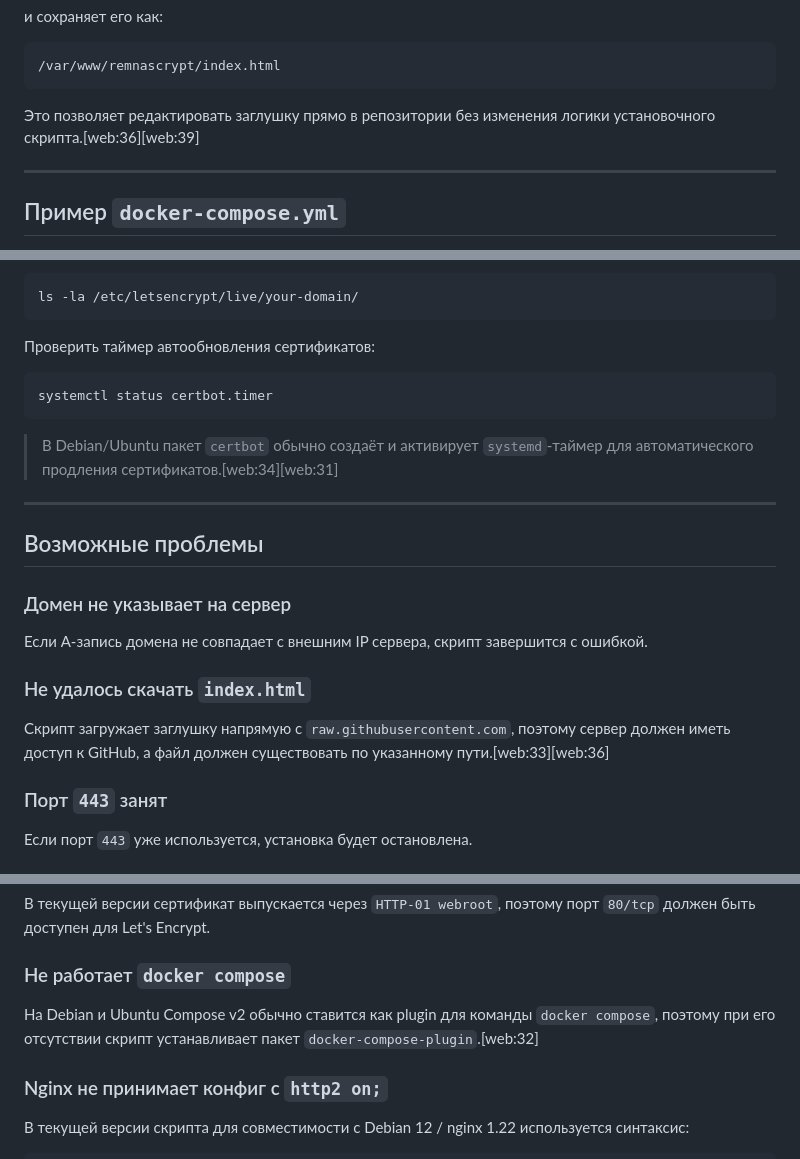
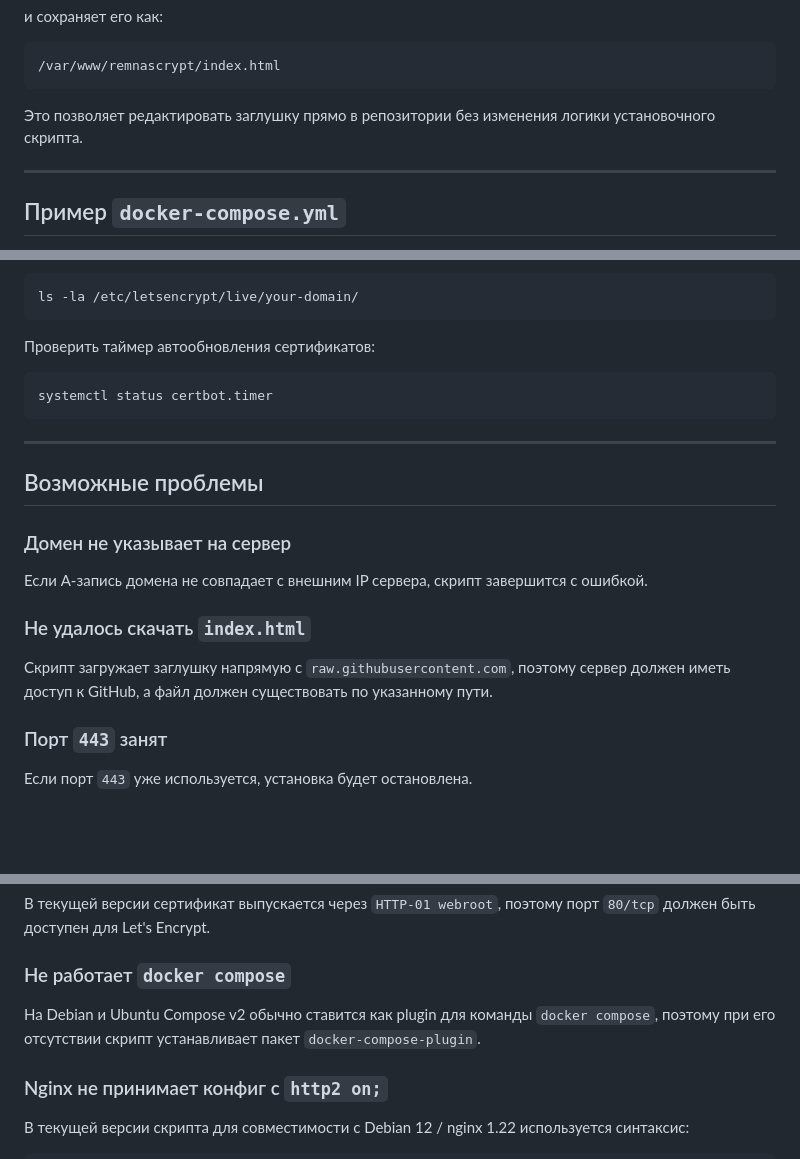
Before and after one commit to imdeist/remnascrypt, a Markdown page: README.md, 3 parts joined by grey strips. Rendered like a GitHub page; blank space fills up the shorter version.

````diff
--- a/README.md
+++ b/README.md
@@ -173,7 +173,7 @@ https://raw.githubusercontent.com/imdeist/remnascrypt/main/index.html
 /var/www/remnascrypt/index.html
 ```
 
-Это позволяет редактировать заглушку прямо в репозитории без изменения логики установочного скрипта.[web:36][web:39]
+Это позволяет редактировать заглушку прямо в репозитории без изменения логики установочного скрипта.
 
 ---
 
@@ -307,8 +307,6 @@ ls -la /etc/letsencrypt/live/your-domain/
 systemctl status certbot.timer
 ```
 
-> В Debian/Ubuntu пакет `certbot` обычно создаёт и активирует `systemd`-таймер для автоматического продления сертификатов.[web:34][web:31]
-
 ---
 
 ## Возможные проблемы
@@ -319,7 +317,7 @@ systemctl status certbot.timer
 
 ### Не удалось скачать `index.html`
 
-Скрипт загружает заглушку напрямую с `raw.githubusercontent.com`, поэтому сервер должен иметь доступ к GitHub, а файл должен существовать по указанному пути.[web:33][web:36]
+Скрипт загружает заглушку напрямую с `raw.githubusercontent.com`, поэтому сервер должен иметь доступ к GitHub, а файл должен существовать по указанному пути.
 
 ### Порт `443` занят
 
@@ -339,7 +337,7 @@ systemctl status certbot.timer
 
 ### Не работает `docker compose`
 
-На Debian и Ubuntu Compose v2 обычно ставится как plugin для команды `docker compose`, поэтому при его отсутствии скрипт устанавливает пакет `docker-compose-plugin`.[web:32]
+На Debian и Ubuntu Compose v2 обычно ставится как plugin для команды `docker compose`, поэтому при его отсутствии скрипт устанавливает пакет `docker-compose-plugin`.
 
 ### Nginx не принимает конфиг с `http2 on;`
 
````
